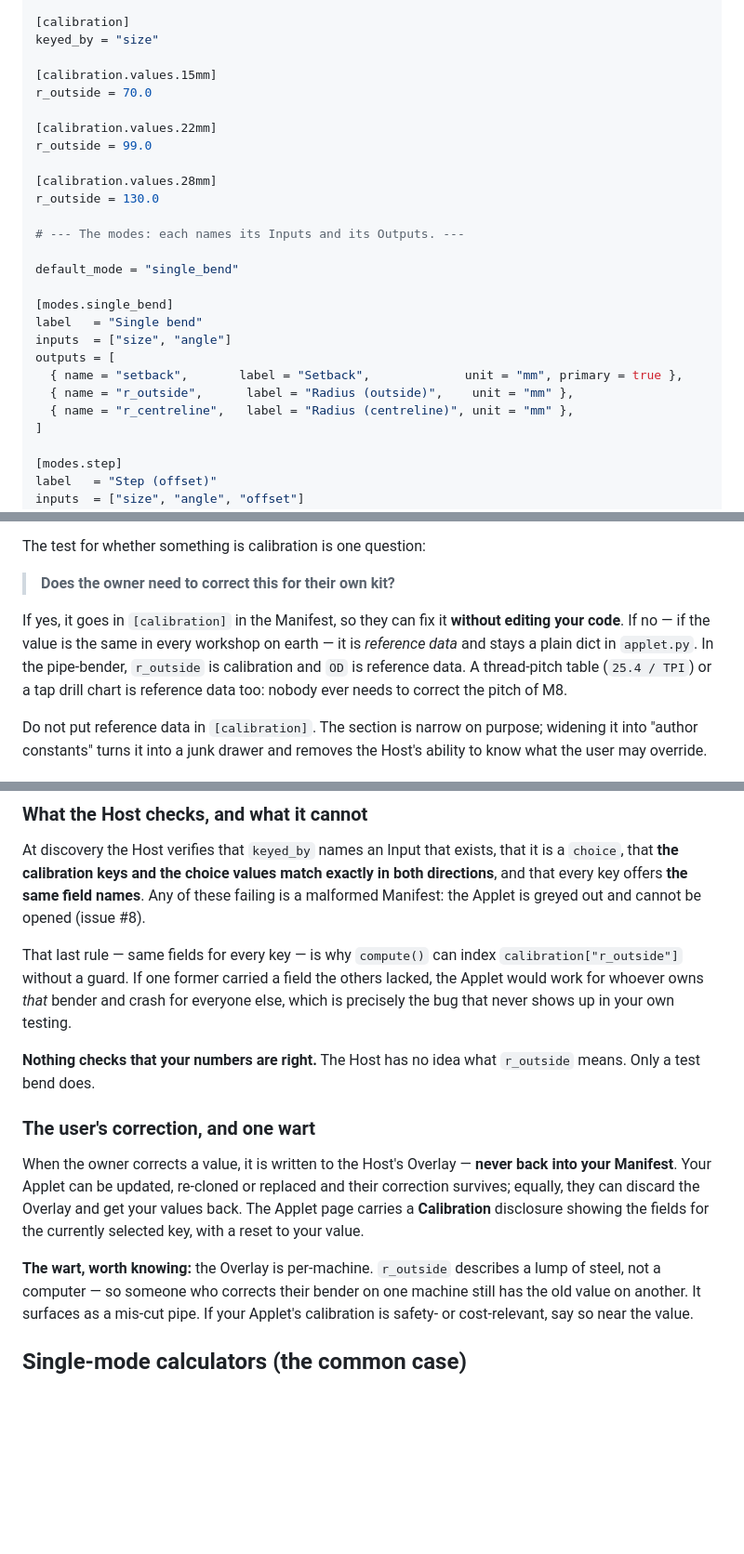
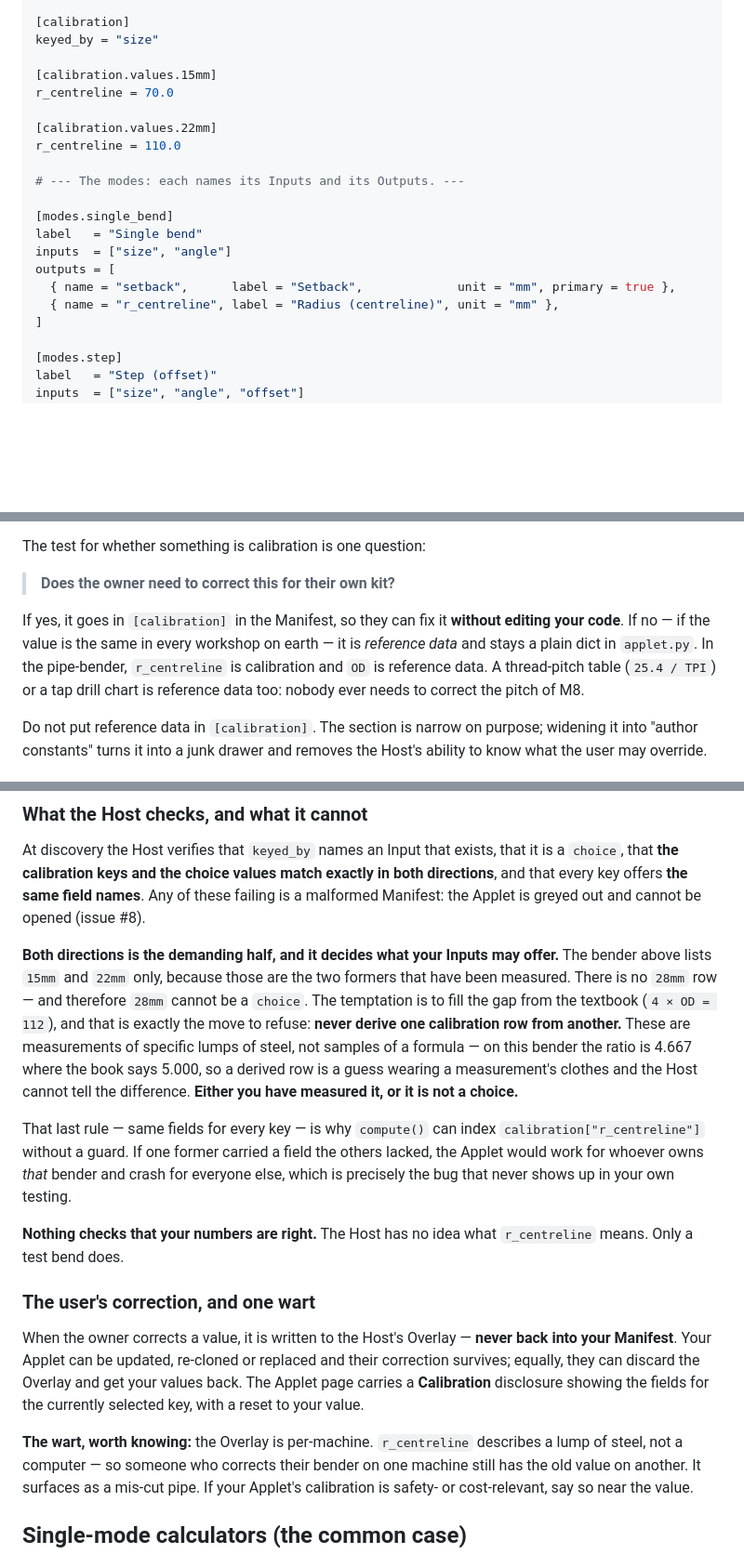
Before and after one commit to andyalexander/workshop-helper, a Markdown page: docs/authoring/calculator-modes.md, 3 parts joined by grey strips. Shown at 93% size. Drawn GitHub-style; blank space fills up the shorter version.

```diff
--- a/docs/authoring/calculator-modes.md
+++ b/docs/authoring/calculator-modes.md
@@ -73,25 +77,19 @@ default = 50
 keyed_by = "size"
 
 [calibration.values.15mm]
-r_outside = 70.0
+r_centreline = 70.0
 
 [calibration.values.22mm]
-r_outside = 99.0
-
-[calibration.values.28mm]
-r_outside = 130.0
+r_centreline = 110.0
 
 # --- The modes: each names its Inputs and its Outputs. ---
-
-default_mode = "single_bend"
 
 [modes.single_bend]
 label   = "Single bend"
 inputs  = ["size", "angle"]
 outputs = [
-  { name = "setback",       label = "Setback",             unit = "mm", primary = true },
-  { name = "r_outside",      label = "Radius (outside)",    unit = "mm" },
-  { name = "r_centreline",   label = "Radius (centreline)", unit = "mm" },
+  { name = "setback",      label = "Setback",             unit = "mm", primary = true },
+  { name = "r_centreline", label = "Radius (centreline)", unit = "mm" },
 ]
 
 [modes.step]
@@ -202,7 +217,7 @@ The test for whether something is calibration is one question:
 If yes, it goes in `[calibration]` in the Manifest, so they can fix it **without
 editing your code**. If no — if the value is the same in every workshop on earth —
 it is *reference data* and stays a plain dict in `applet.py`. In the pipe-bender,
-`r_outside` is calibration and `OD` is reference data. A thread-pitch table
+`r_centreline` is calibration and `OD` is reference data. A thread-pitch table
 (`25.4 / TPI`) or a tap drill chart is reference data too: nobody ever needs to
 correct the pitch of M8.
 
@@ -237,13 +252,23 @@ both directions**, and that every key offers **the same field names**. Any of th
 failing is a malformed Manifest: the Applet is greyed out and cannot be opened
 (issue #8).
 
+**Both directions is the demanding half, and it decides what your Inputs may
+offer.** The bender above lists `15mm` and `22mm` only, because those are the two
+formers that have been measured. There is no `28mm` row — and therefore `28mm`
+cannot be a `choice`. The temptation is to fill the gap from the textbook
+(`4 × OD = 112`), and that is exactly the move to refuse: **never derive one
+calibration row from another.** These are measurements of specific lumps of steel,
+not samples of a formula — on this bender the ratio is 4.667 where the book says
+5.000, so a derived row is a guess wearing a measurement's clothes and the Host
+cannot tell the difference. **Either you have measured it, or it is not a choice.**
+
 That last rule — same fields for every key — is why `compute()` can index
-`calibration["r_outside"]` without a guard. If one former carried a field the
+`calibration["r_centreline"]` without a guard. If one former carried a field the
 others lacked, the Applet would work for whoever owns *that* bender and crash for
 everyone else, which is precisely the bug that never shows up in your own testing.
 
 **Nothing checks that your numbers are right.** The Host has no idea what
-`r_outside` means. Only a test bend does.
+`r_centreline` means. Only a test bend does.
 
 ### The user's correction, and one wart
 
@@ -253,7 +278,7 @@ correction survives; equally, they can discard the Overlay and get your values b
 The Applet page carries a **Calibration** disclosure showing the fields for the
 currently selected key, with a reset to your value.
 
-**The wart, worth knowing:** the Overlay is per-machine. `r_outside` describes a
+**The wart, worth knowing:** the Overlay is per-machine. `r_centreline` describes a
 lump of steel, not a computer — so someone who corrects their bender on one machine
 still has the old value on another. It surfaces as a mis-cut pipe. If your Applet's
 calibration is safety- or cost-relevant, say so near the value.
```
Also changed, not shown: other parts of docs/authoring/calculator-modes.md (+34 -9 lines).
